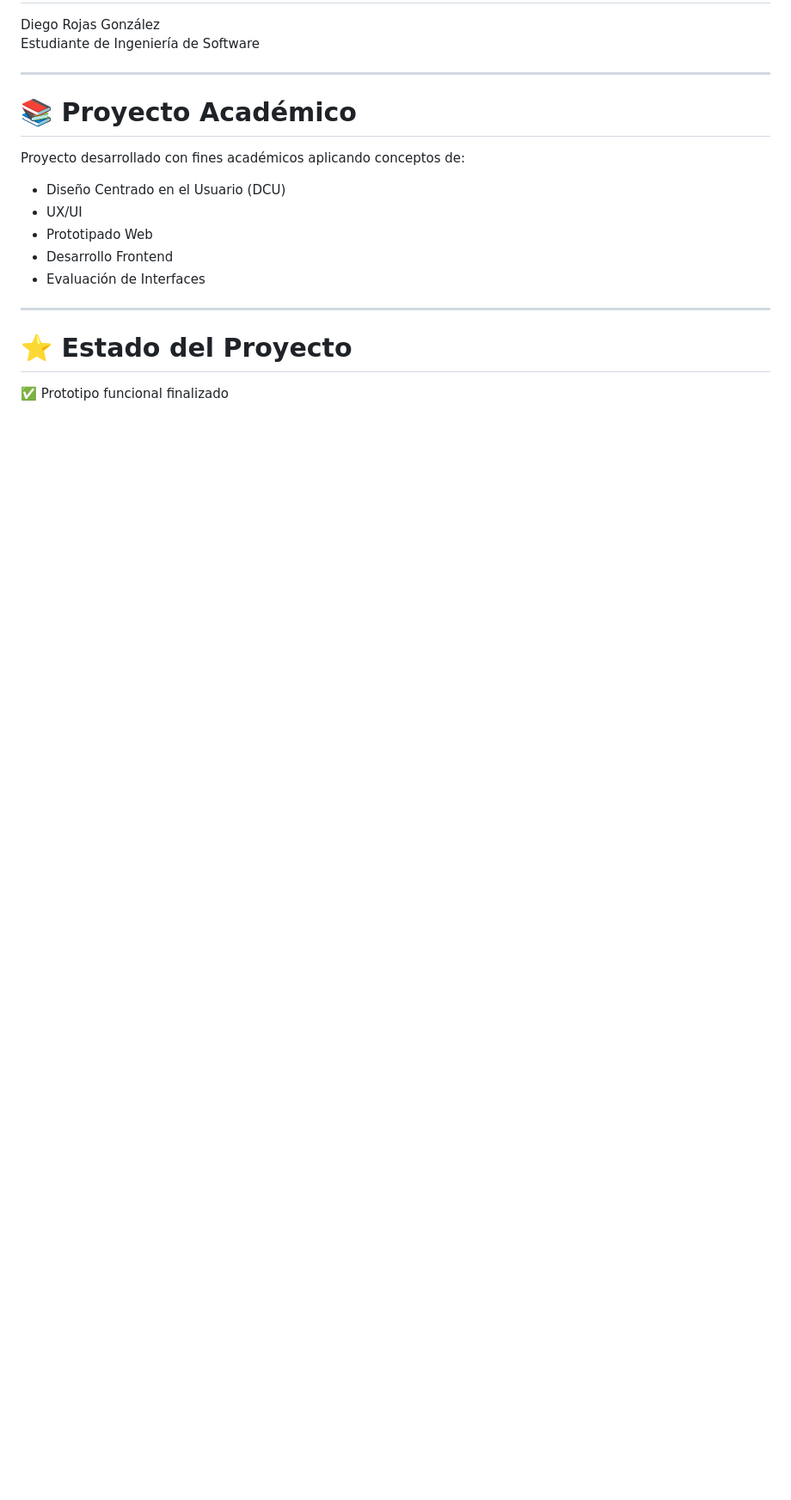
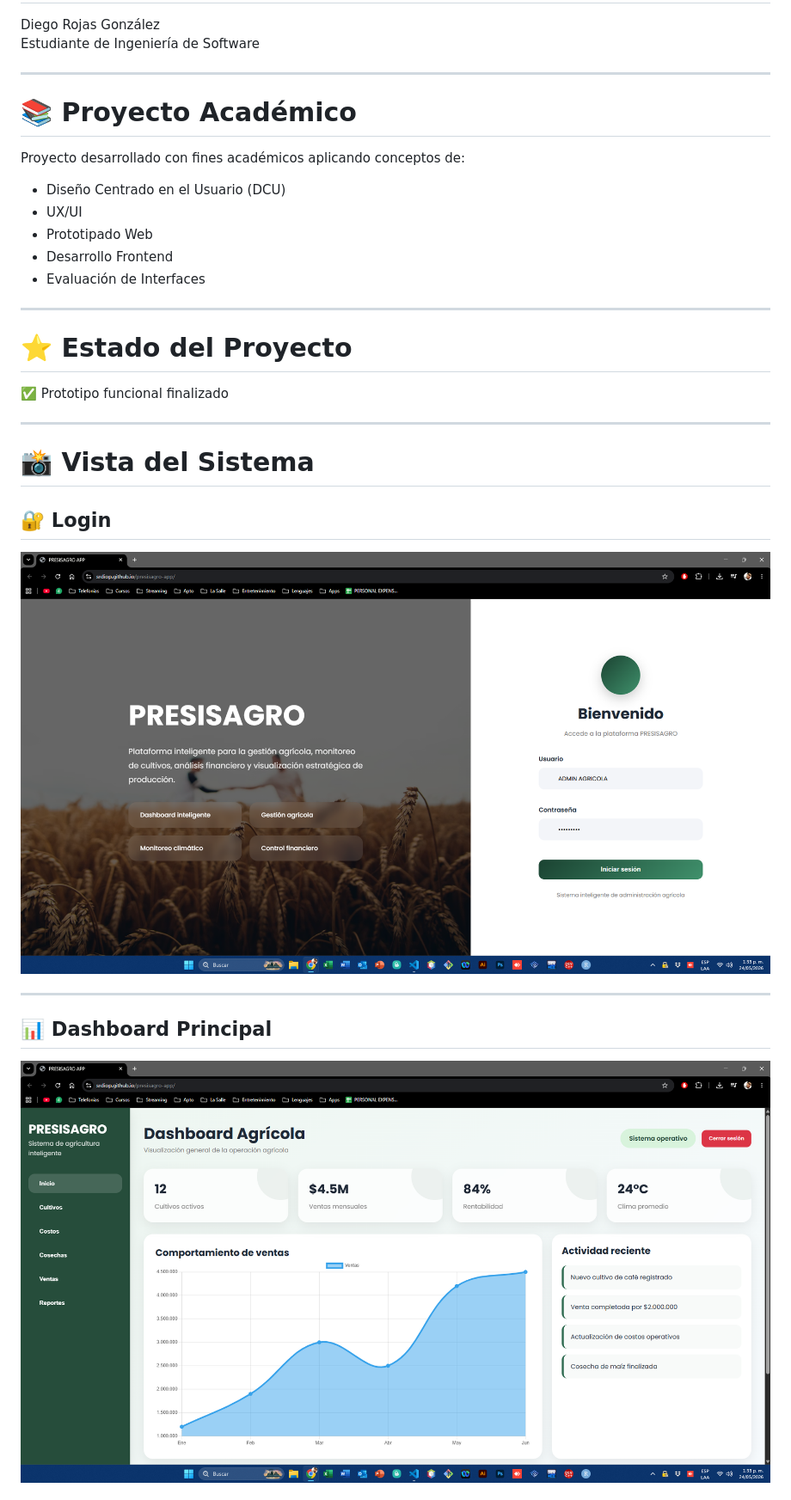
Before and after one commit to SrDiop/presisagro-app, a Markdown page: README.md, the part around one of its changes. Shown at 86% size. GitHub-like rendering; blank space fills up the shorter version.

Commit message:
Enhance README with system feature visuals
Added visual sections for system features in README.

```diff
--- a/README.md
+++ b/README.md
@@ -204,3 +204,18 @@ Proyecto desarrollado con fines académicos aplicando conceptos de:
 # ⭐ Estado del Proyecto
 
 ✅ Prototipo funcional finalizado
+
+---
+
+# 📸 Vista del Sistema
+
+## 🔐 Login
+
+![Login](assets/login.png)
+
+---
+
+## 📊 Dashboard Principal
+
+![Dashboard](assets/dashboard.png)
+
```
Also changed, not shown: other parts of README.md (+23 -0 lines).
